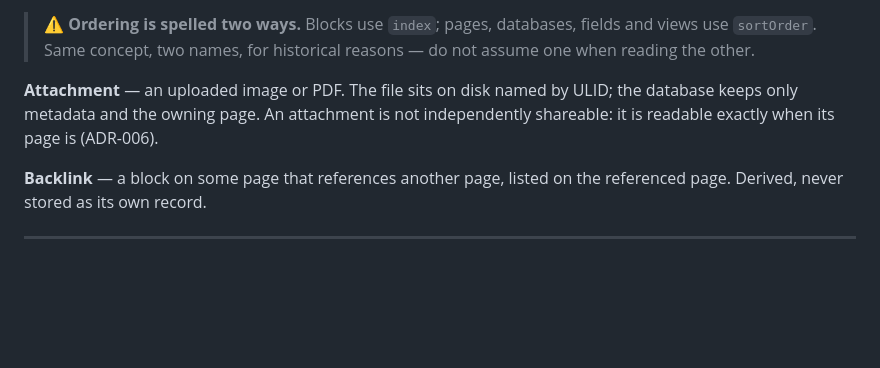
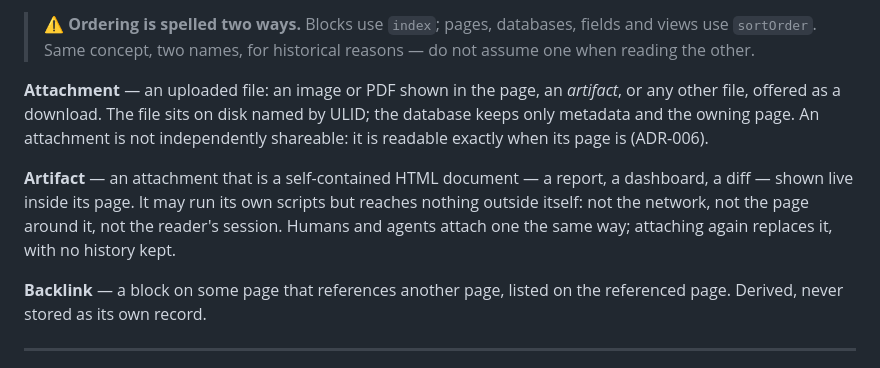
Before and after one commit to DnzzL/notara, a Markdown page: CONTEXT.md, the part around the change. Drawn GitHub-style; blank space fills up the shorter version.

Commit message:
docs(glossary): artefact, et un attachment peut être n'importe quel fichier

```diff
--- a/CONTEXT.md
+++ b/CONTEXT.md
@@ -49,9 +49,15 @@ embedded database, and so on (`Block.type`). Blocks are ordered within their pag
 > views use `sortOrder`. Same concept, two names, for historical reasons — do not assume
 > one when reading the other.
 
-**Attachment** — an uploaded image or PDF. The file sits on disk named by ULID; the database
+**Attachment** — an uploaded file: an image or PDF shown in the page, an *artifact*, or any
+other file, offered as a download. The file sits on disk named by ULID; the database
 keeps only metadata and the owning page. An attachment is not independently shareable: it is
 readable exactly when its page is (ADR-006).
+
+**Artifact** — an attachment that is a self-contained HTML document — a report, a dashboard,
+a diff — shown live inside its page. It may run its own scripts but reaches nothing outside
+itself: not the network, not the page around it, not the reader's session. Humans and agents
+attach one the same way; attaching again replaces it, with no history kept.
 
 **Backlink** — a block on some page that references another page, listed on the referenced
 page. Derived, never stored as its own record.
```
